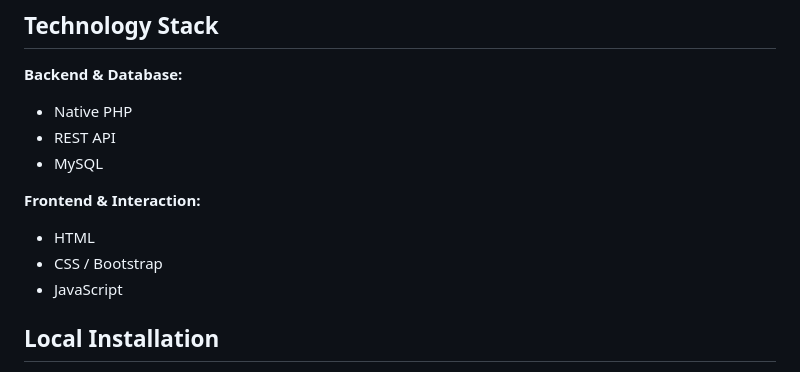
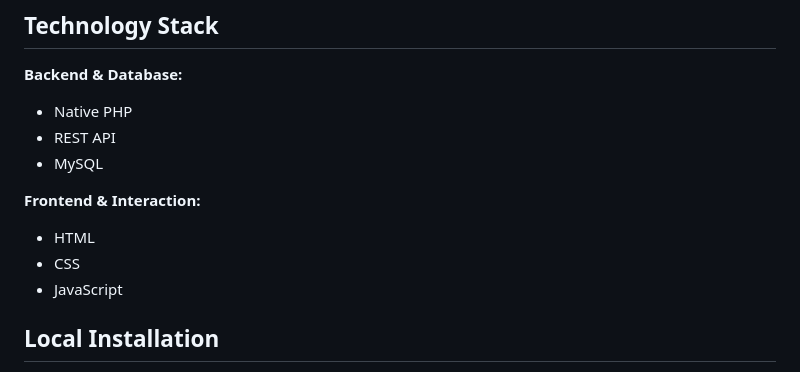
Before and after one commit to Attarreyzi/Parfy-Transaction-Website, a Markdown page: README.md, the part around the change. Rendered like a GitHub page.

```diff
--- a/README.md
+++ b/README.md
@@ -25,7 +25,7 @@ Access the application locally via: [http://localhost:8000](http://localhost:800
 
 **Frontend & Interaction:**
 - HTML
-- CSS / Bootstrap
+- CSS
 - JavaScript
 
 ## Local Installation
```
